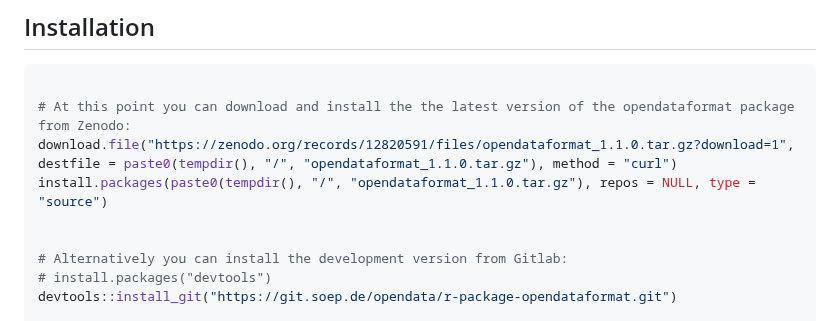
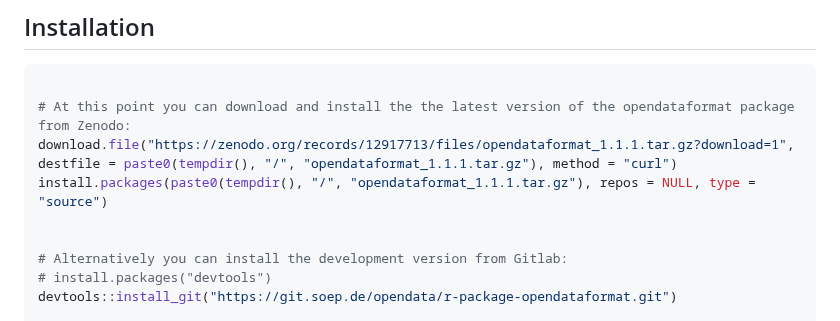
Before and after one commit to opendataformat/r-package-opendataformat, a Markdown page: README.md, the part around the change. Drawn GitHub-style.

````diff
--- a/README.md
+++ b/README.md
@@ -19,8 +19,8 @@ Learn more about the Open Data Format in R in `vignette("opendataformat")`.
 ``` r
 
 # At this point you can download and install the the latest version of the opendataformat package from Zenodo:
-download.file("https://zenodo.org/records/12820591/files/opendataformat_1.1.0.tar.gz?download=1", destfile = paste0(tempdir(), "/", "opendataformat_1.1.0.tar.gz"), method = "curl")
-install.packages(paste0(tempdir(), "/", "opendataformat_1.1.0.tar.gz"), repos = NULL, type = "source")
+download.file("https://zenodo.org/records/12917713/files/opendataformat_1.1.1.tar.gz?download=1", destfile = paste0(tempdir(), "/", "opendataformat_1.1.1.tar.gz"), method = "curl")
+install.packages(paste0(tempdir(), "/", "opendataformat_1.1.1.tar.gz"), repos = NULL, type = "source")
 
 
 # Alternatively you can install the development version from Gitlab:
````
